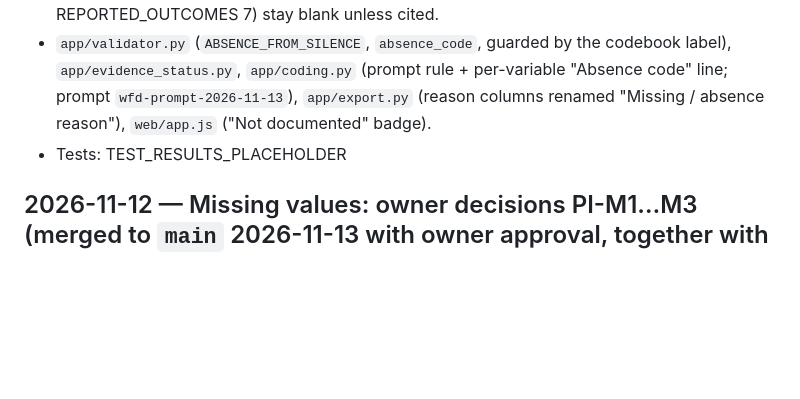
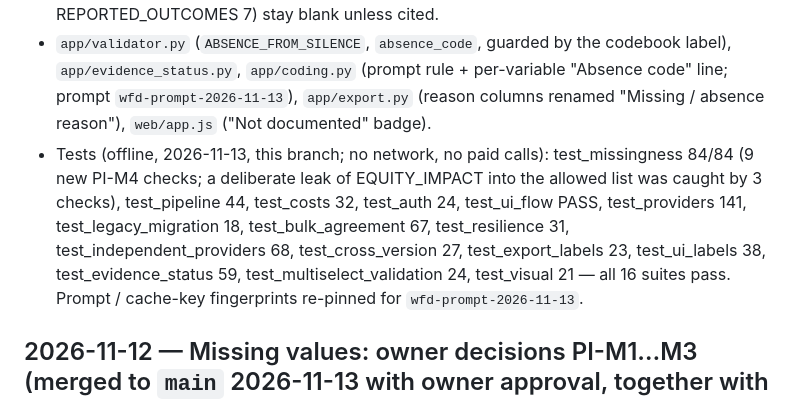
Before and after one commit to hesiyang5-glitch/wfd-research-assistant, a Markdown page: CHANGELOG.md, the part around the change. GitHub-like rendering; blank space fills up the shorter version.

Commit message:
docs: PI-M4 test results (16 suites pass)
Co-Authored-By: Claude Opus 5.5 <noreply@anthropic.com>
Claude-Session: https://claude.ai/code/session_016WgTiY7s6CgAfsRfDxmKTZ

```diff
--- a/CHANGELOG.md
+++ b/CHANGELOG.md
@@ -17,7 +17,12 @@ Completed changes, newest first. Commit hashes refer to `hesiyang5-glitch/wfd-re
 - `app/validator.py` (`ABSENCE_FROM_SILENCE`, `absence_code`, guarded by the codebook label), `app/evidence_status.py`,
   `app/coding.py` (prompt rule + per-variable "Absence code" line; prompt `wfd-prompt-2026-11-13`), `app/export.py`
   (reason columns renamed "Missing / absence reason"), `web/app.js` ("Not documented" badge).
-- Tests: TEST_RESULTS_PLACEHOLDER
+- Tests (offline, 2026-11-13, this branch; no network, no paid calls): test_missingness 84/84 (9 new PI-M4 checks;
+  a deliberate leak of EQUITY_IMPACT into the allowed list was caught by 3 checks), test_pipeline 44, test_costs 32,
+  test_auth 24, test_ui_flow PASS, test_providers 141, test_legacy_migration 18, test_bulk_agreement 67,
+  test_resilience 31, test_independent_providers 68, test_cross_version 27, test_export_labels 23, test_ui_labels 38,
+  test_evidence_status 59, test_multiselect_validation 24, test_visual 21 — all 16 suites pass. Prompt / cache-key
+  fingerprints re-pinned for `wfd-prompt-2026-11-13`.
 
 ## 2026-11-12 — Missing values: owner decisions PI-M1…M3 (merged to `main` 2026-11-13 with owner approval, together with the 2026-10-06 D-039 audit below)
 - PI-M1: for the 7 variables whose codebook entry defines `-9`, a model may suggest `-9` = Unknown ("not mentioned in the
```
